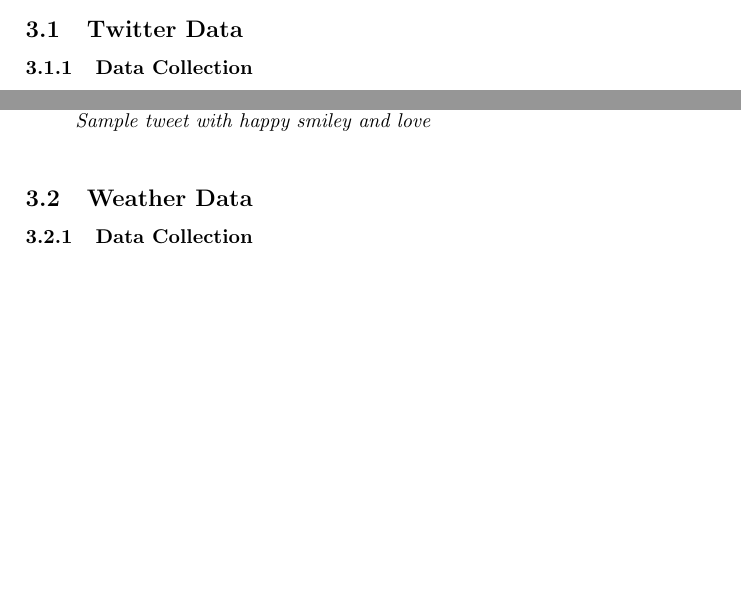
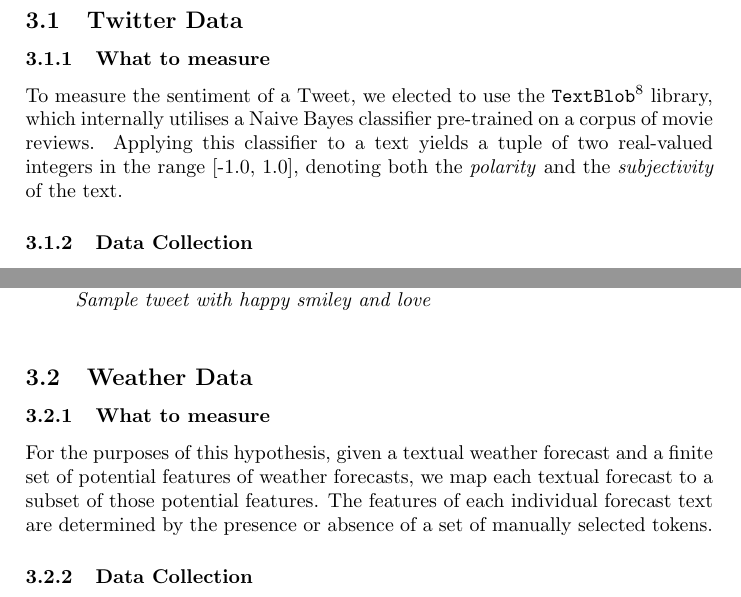
Before and after one commit to johnstcn/cs7is4group4, a LaTeX document (group4.tex): two parts of pages 2 and 4 of 6 before the commit and two parts of pages 3 and 5 of 7 after it, joined at a grey line, cut so that both start at the same text, the shorter picture padded with empty space. Compiled offline with pdfLaTeX.

Commit message:
add bits to address review point 9

```diff
--- a/group4.tex
+++ b/group4.tex
@@ -41,4 +43,8 @@
     \subsection{Twitter Data}
+
+    \subsubsection{What to measure}
+
+    To measure the sentiment of a Tweet, we elected to use the \texttt{TextBlob} \footfullcite{textblob_doc} library, which internally utilises a Naive Bayes classifier pre-trained on a corpus of movie reviews. Applying this classifier to a text yields a tuple of two real-valued integers in the range [-1.0, 1.0], denoting both the \textit{polarity} and the \textit{subjectivity} of the text.
 
     \subsubsection{Data Collection}
 
@@ -97,6 +103,10 @@
 
     \subsection{Weather Data}
 
+    \subsubsection{What to measure}
+
+    For the purposes of this hypothesis, given a textual weather forecast and a finite set of potential features of weather forecasts, we map each textual forecast to a subset of those potential features. The features of each individual forecast text are determined by the presence or absence of a set of manually selected tokens.
+
     \subsubsection{Data Collection}
 
     Some historical weather data was collected from MET \'{E}ireann, the Irish National Meteorological Service. \footfullcite{metie}. Unfortunately, historical textual weather forecast data is not available from MET \'{E}ireann; to work around this, we used the Internet Archive's Wayback Machine \footfullcite{wayback_machine} to access previously published versions of the MET \'{E}ireann homepage which contains daily textual forecast data.
```
Also changed, not shown: group4.bib (+5 -0 lines), group4.tex (2 more changed lines).
